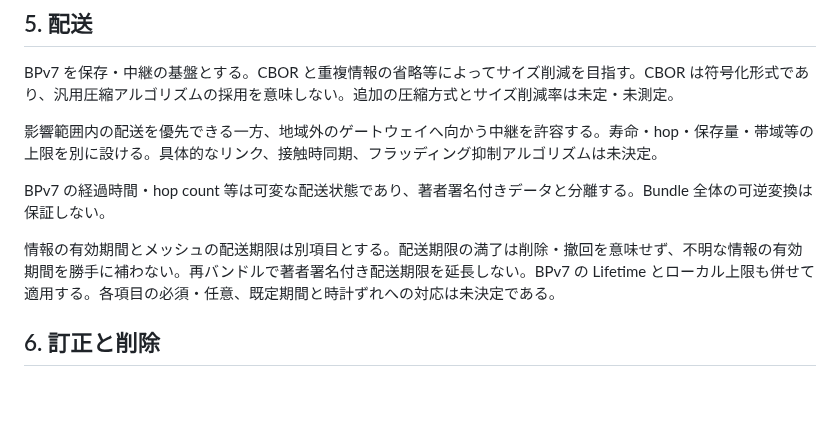
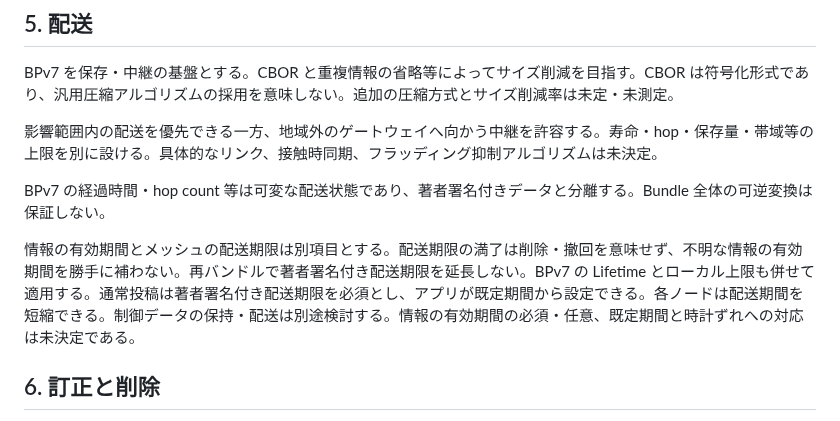
Before and after one commit to jphacks/sd_2607, a Markdown page: protocol/0000-overview.md, the part around the change. Drawn GitHub-style; blank space fills up the shorter version.

```diff
--- a/protocol/0000-overview.md
+++ b/protocol/0000-overview.md
@@ -62,7 +62,7 @@ BPv7 を保存・中継の基盤とする。CBOR と重複情報の省略等に
 
 BPv7 の経過時間・hop count 等は可変な配送状態であり、著者署名付きデータと分離する。Bundle 全体の可逆変換は保証しない。
 
-情報の有効期間とメッシュの配送期限は別項目とする。配送期限の満了は削除・撤回を意味せず、不明な情報の有効期間を勝手に補わない。再バンドルで著者署名付き配送期限を延長しない。BPv7 の Lifetime とローカル上限も併せて適用する。各項目の必須・任意、既定期間と時計ずれへの対応は未決定である。
+情報の有効期間とメッシュの配送期限は別項目とする。配送期限の満了は削除・撤回を意味せず、不明な情報の有効期間を勝手に補わない。再バンドルで著者署名付き配送期限を延長しない。BPv7 の Lifetime とローカル上限も併せて適用する。通常投稿は著者署名付き配送期限を必須とし、アプリが既定期間から設定できる。各ノードは配送期間を短縮できる。制御データの保持・配送は別途検討する。情報の有効期間の必須・任意、既定期間と時計ずれへの対応は未決定である。
 
 ## 6. 訂正と削除
 
```
Also changed, not shown: protocol/0001-repository-model.md (+3 -1 lines), protocol/0003-open-questions.md (+1 -1 lines).
